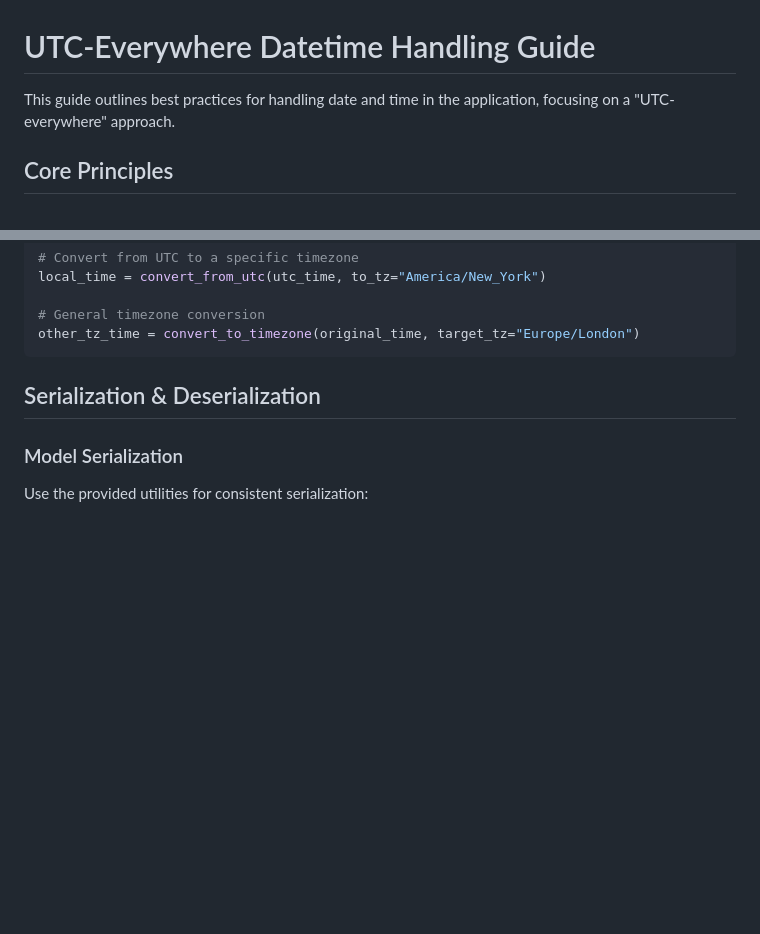
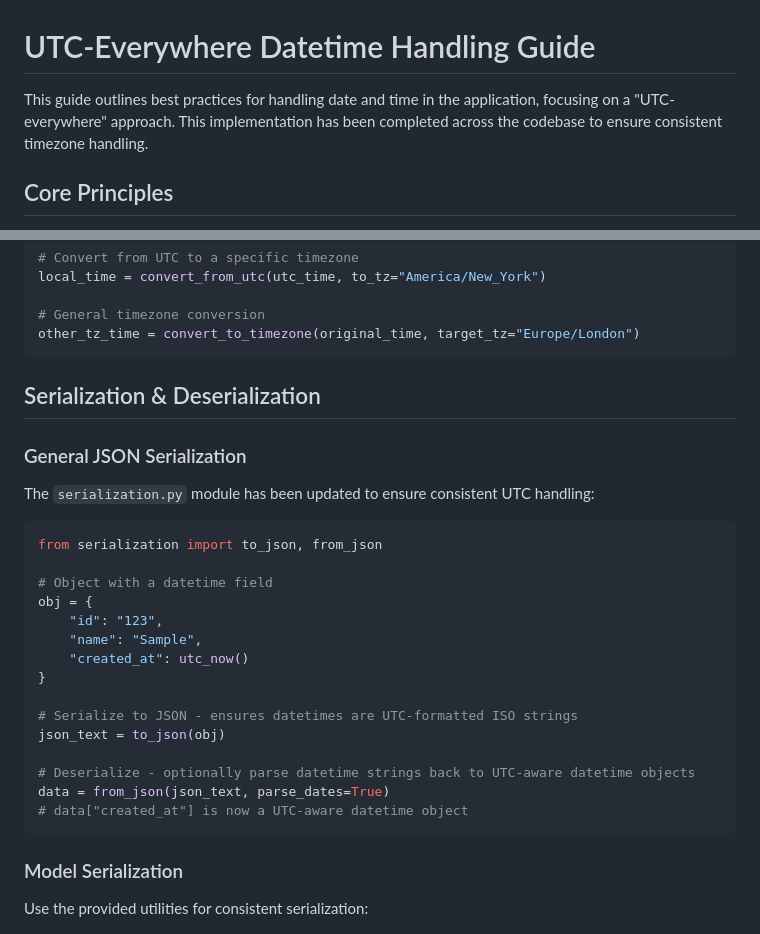
Before and after one commit to taylorsatula/mira, a Markdown page: docs/UTC_Datetime_Guide.md, 2 parts joined by grey strips. Rendered like a GitHub page; blank space fills up the shorter version.

````diff
--- a/docs/UTC_Datetime_Guide.md
+++ b/docs/UTC_Datetime_Guide.md
@@ -1,6 +1,6 @@
 # UTC-Everywhere Datetime Handling Guide
 
-This guide outlines best practices for handling date and time in the application, focusing on a "UTC-everywhere" approach.
+This guide outlines best practices for handling date and time in the application, focusing on a "UTC-everywhere" approach. This implementation has been completed across the codebase to ensure consistent timezone handling.
 
 ## Core Principles
 
@@ -95,6 +95,28 @@ other_tz_time = convert_to_timezone(original_time, target_tz="Europe/London")
 
 ## Serialization & Deserialization
 
+### General JSON Serialization
+
+The `serialization.py` module has been updated to ensure consistent UTC handling:
+
+```python
+from serialization import to_json, from_json
+
+# Object with a datetime field
+obj = {
+    "id": "123",
+    "name": "Sample",
+    "created_at": utc_now()
+}
+
+# Serialize to JSON - ensures datetimes are UTC-formatted ISO strings
+json_text = to_json(obj)
+
+# Deserialize - optionally parse datetime strings back to UTC-aware datetime objects
+data = from_json(json_text, parse_dates=True)
+# data["created_at"] is now a UTC-aware datetime object
+```
+
 ### Model Serialization
 
 Use the provided utilities for consistent serialization:
````
Also changed, not shown: other parts of docs/UTC_Datetime_Guide.md (+50 -0 lines), docs/UTC_Everywhere_Audit_Report.md (added, +223 -0 lines).
